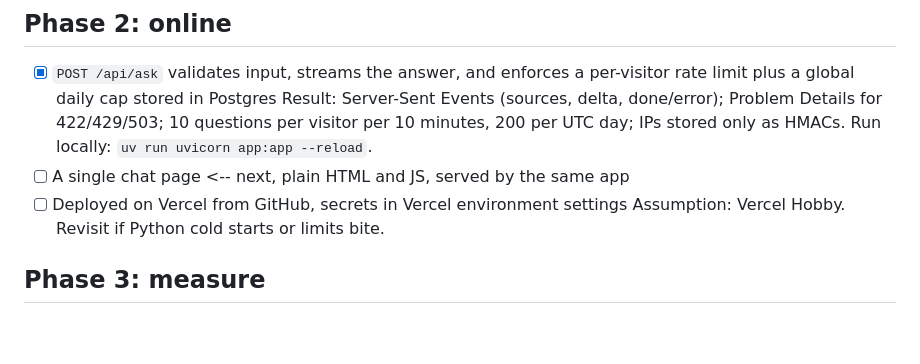
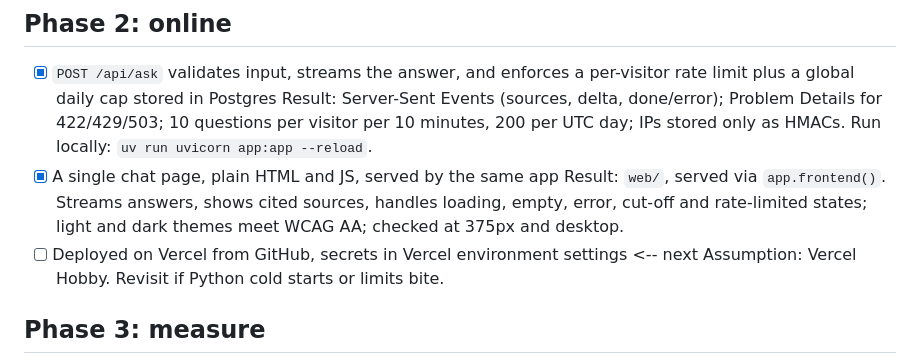
Before and after one commit to devarashs/rag-me, a Markdown page: ROADMAP.md, the part around the change. Drawn GitHub-style; blank space fills up the shorter version.

Commit message:
Mark the chat page complete in the roadmap

```diff
--- a/ROADMAP.md
+++ b/ROADMAP.md
@@ -38,8 +38,11 @@ current item.
       Result: Server-Sent Events (sources, delta, done/error); Problem Details for
       422/429/503; 10 questions per visitor per 10 minutes, 200 per UTC day; IPs
       stored only as HMACs. Run locally: `uv run uvicorn app:app --reload`.
-- [ ] A single chat page  <-- next, plain HTML and JS, served by the same app
-- [ ] Deployed on Vercel from GitHub, secrets in Vercel environment settings
+- [x] A single chat page, plain HTML and JS, served by the same app
+      Result: `web/`, served via `app.frontend()`. Streams answers, shows cited
+      sources, handles loading, empty, error, cut-off and rate-limited states;
+      light and dark themes meet WCAG AA; checked at 375px and desktop.
+- [ ] Deployed on Vercel from GitHub, secrets in Vercel environment settings  <-- next
       Assumption: Vercel Hobby. Revisit if Python cold starts or limits bite.
 
 ## Phase 3: measure
```
